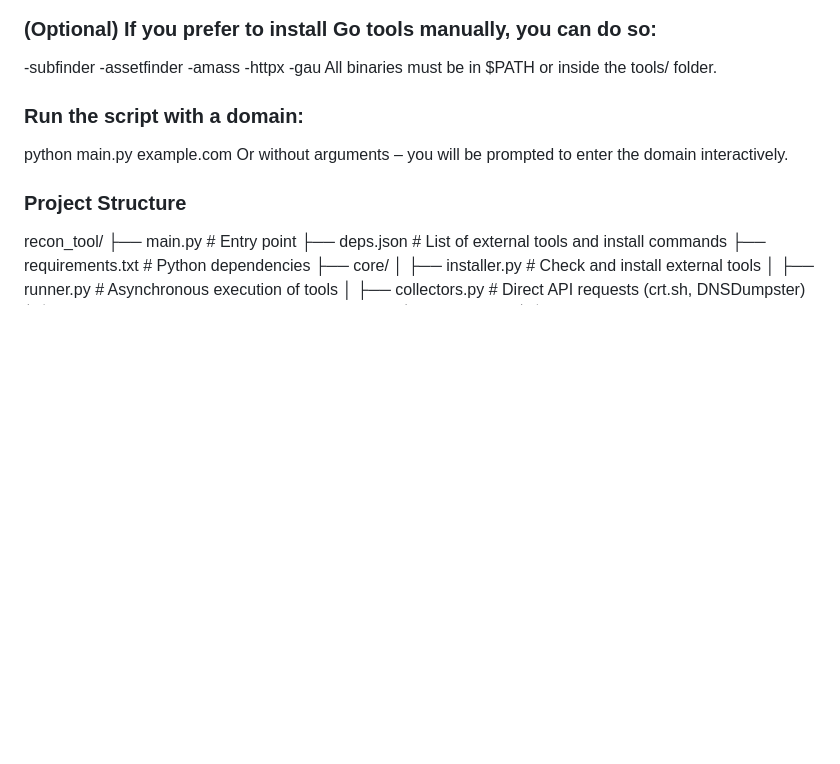
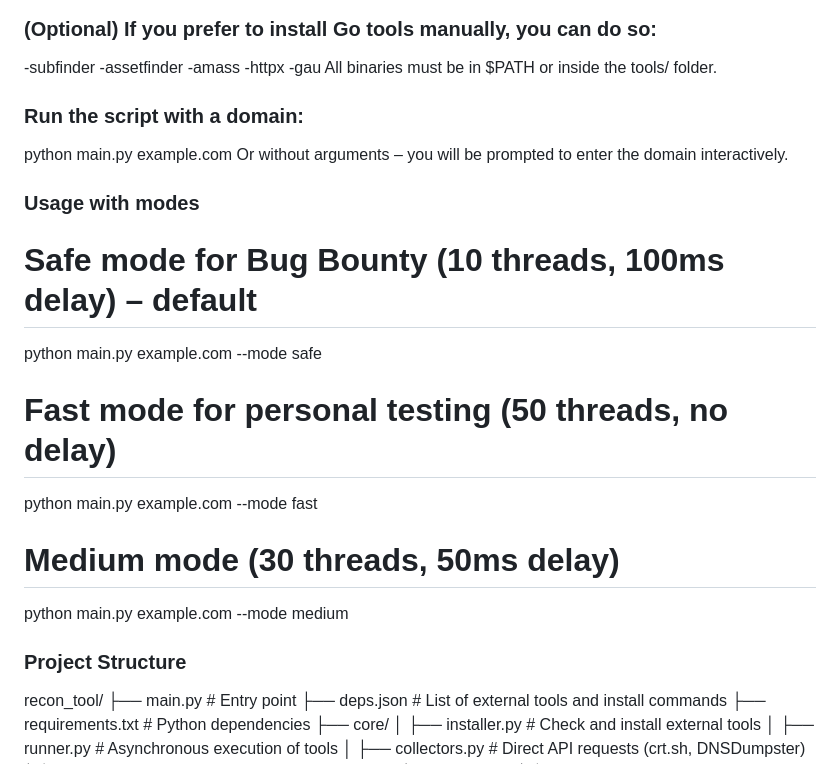
Before and after one commit to ForexxX1/Recon_tool, a Markdown page: recon_tool_1.0/README.md, the part around the change. GitHub-like rendering; blank space fills up the shorter version.

```diff
--- a/recon_tool_1.0/README.md
+++ b/recon_tool_1.0/README.md
@@ -46,6 +46,16 @@ All binaries must be in $PATH or inside the tools/ folder.
 python main.py example.com
 Or without arguments – you will be prompted to enter the domain interactively.
 
+### Usage with modes
+# Safe mode for Bug Bounty (10 threads, 100ms delay) – default
+python main.py example.com --mode safe
+
+# Fast mode for personal testing (50 threads, no delay)
+python main.py example.com --mode fast
+
+# Medium mode (30 threads, 50ms delay)
+python main.py example.com --mode medium
+
 ### Project Structure
 recon_tool/
 ├── main.py                 # Entry point
```
